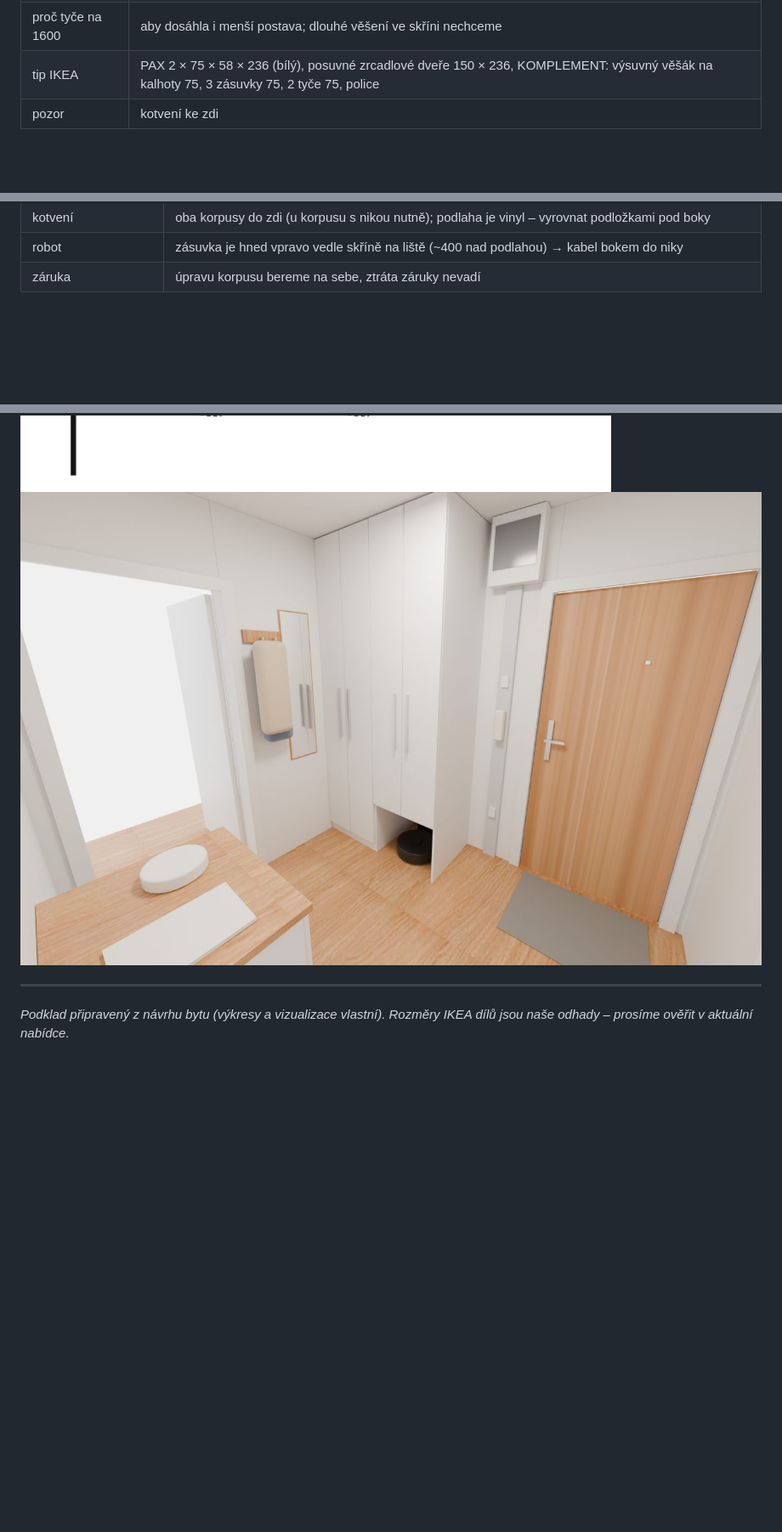
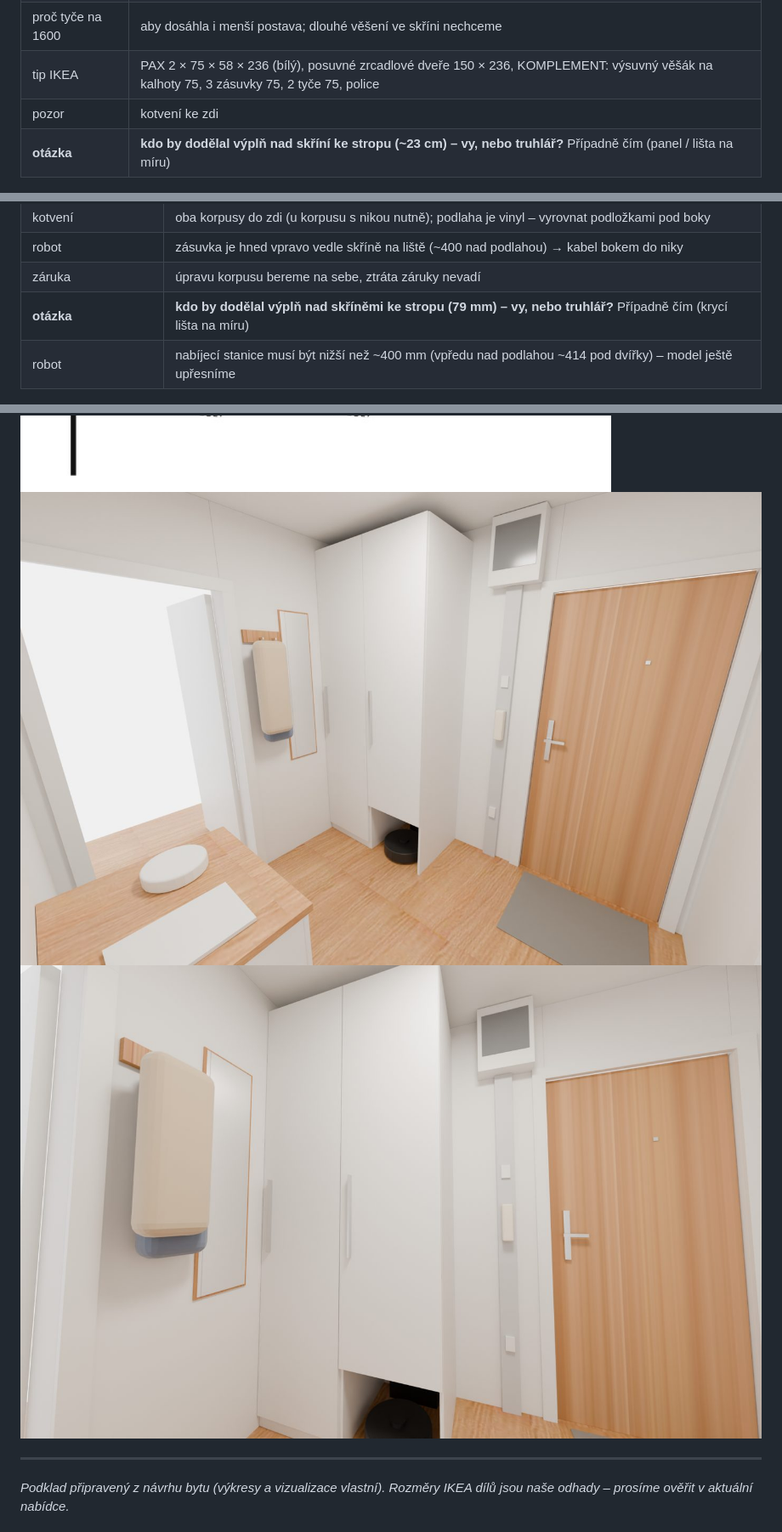
Before and after one commit to mixaal/cerny-most, a Markdown page: montaz-ikea/README.md, 3 parts joined by grey strips. Shown at 85% size. GitHub-like rendering; pictures changed too: montaz-ikea/img/predsin-pax-render.jpg (added), montaz-ikea/img/predsin-pax-zepredu.jpg (added), montaz-ikea/img/predsin-skrine.jpg (deleted); blank space fills up the shorter version.

Commit message:
Podklad pro montéra: render PAX v reálné velikosti, otázka na výplň ke stropu, výška stanice robota
Co-Authored-By: Claude Opus 5.5 <noreply@anthropic.com>
Claude-Session: https://claude.ai/code/session_01CqKCSk1D7J5b71zcHe63JG

```diff
--- a/montaz-ikea/README.md
+++ b/montaz-ikea/README.md
@@ -30,6 +30,7 @@ Všechny rozměry jsou v **mm**, světlé rozměry mezi stěnami. Rendery jsou o
 | proč tyče na 1600 | aby dosáhla i menší postava; dlouhé věšení ve skříni nechceme |
 | tip IKEA | PAX 2 × 75 × 58 × 236 (bílý), posuvné zrcadlové dveře 150 × 236, KOMPLEMENT: výsuvný věšák na kalhoty 75, 3 zásuvky 75, 2 tyče 75, police |
 | pozor | kotvení ke zdi |
+| **otázka** | **kdo by dodělal výplň nad skříní ke stropu (~23 cm) – vy, nebo truhlář?** Případně čím (panel / lišta na míru) |
 
 ![Šatní skříň – zavřená](img/pax-zavreno.jpg)
 ![Šatní skříň – vnitřek](img/pax-vnitrek.jpg)
@@ -67,10 +68,13 @@ Zatím se rozhodujeme mezi truhlářem a PAX – prosíme o názor, jestli to ta
 | kotvení | oba korpusy do zdi (u korpusu s nikou nutně); podlaha je vinyl – vyrovnat podložkami pod boky |
 | robot | zásuvka je hned vpravo vedle skříně na liště (~400 nad podlahou) → kabel bokem do niky |
 | záruka | úpravu korpusu bereme na sebe, ztráta záruky nevadí |
+| **otázka** | **kdo by dodělal výplň nad skříněmi ke stropu (79 mm) – vy, nebo truhlář?** Případně čím (krycí lišta na míru) |
+| robot | nabíjecí stanice musí být nižší než ~400 mm (vpředu nad podlahou ~414 pod dvířky) – model ještě upřesníme |
 
 ![Předsíň – výkres sestavy z PAX (varianta A): zavřeno a vnitřek](img/predsin-pax-vykres.jpg)
 ![Předsíň – půdorys sestavy (dvířka s panty vpravo, 167 mm volno k rozvaděči)](img/predsin-pax-pudorys.jpg)
-![Předsíň – skříně s nikou pro robota (render našeho návrhu; PAX by byl o ~12 cm užší a bez samostatných horních dvířek)](img/predsin-skrine.jpg)
+![Předsíň – skříně z PAX v reálné velikosti (2 × 50, výška 2364, ke stropu zůstává 79 mm)](img/predsin-pax-render.jpg)
+![Předsíň – skříně z PAX zepředu: mezera ke stropu a nika pro robota](img/predsin-pax-zepredu.jpg)
 
 ---
 
```
Also changed, not shown: 1 other file.
